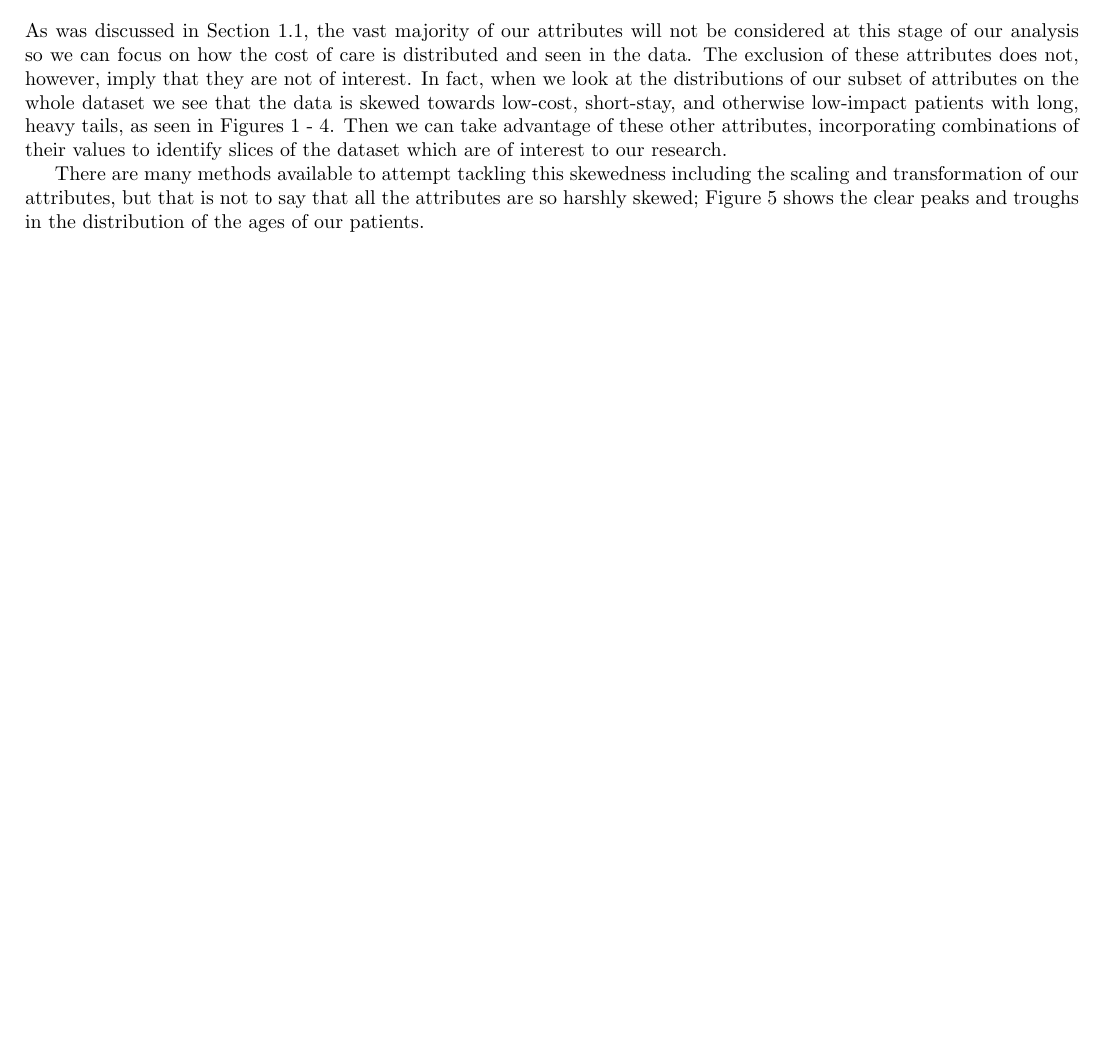
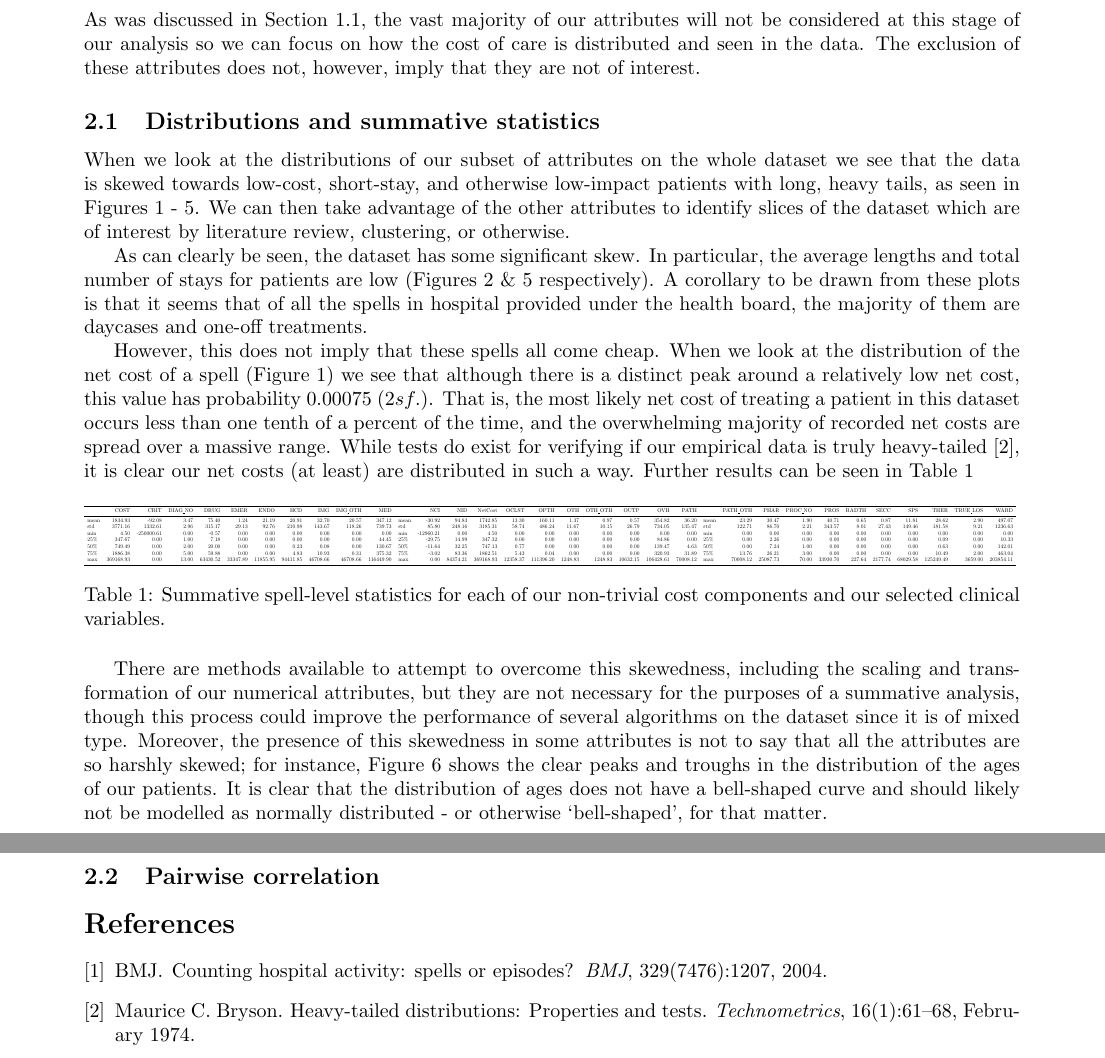
Before and after one commit to daffidwilde/thesis, a LaTeX document (tex/data-analysis/main.tex, which reads tex/data-analysis/sections/summative.tex, tex/data-analysis/tex/summative_stats0.tex): part of page 2 of 4 before the commit and two parts of pages 2 and 3 of 9 after it, the two joined at a grey line, cut so that both start at the same text. Compiled offline with pdfLaTeX.

Commit message:
Carry on with writing. Add summ. stats tables.

```diff
--- a/tex/data-analysis/main.tex
+++ b/tex/data-analysis/main.tex
@@ -1,16 +1,13 @@
 \documentclass{article}
 
-\usepackage[margin=1.5cm, includefoot, footskip=30pt]{geometry}
+\usepackage[margin=1in, includefoot, footskip=30pt]{geometry}
 
 \usepackage{booktabs}
 \usepackage{graphicx}
 \usepackage{wrapfig}
 \usepackage{caption}
 
-\usepackage{biblatex}
-\addbibresource{thesis.bib}
-
-\title{An elementary analysis of the health board data}
+\title{An exploratory analysis of patient episode data}
 \author{Henry Wilde}
 
 \begin{document}
--- a/tex/data-analysis/sections/summative.tex
+++ b/tex/data-analysis/sections/summative.tex
@@ -1,15 +1,18 @@
 As was discussed in Section~\ref{subsec:structure}, the vast majority of our
 attributes will not be considered at this stage of our analysis so we can focus
 on how the cost of care is distributed and seen in the data. The exclusion of
-these attributes does not, however, imply that they are not of interest. In
-fact, when we look at the distributions of our subset of attributes on the whole
+these attributes does not, however, imply that they are not of interest.
+
+\subsection{Distributions and summative
+statistics}\label{subsec:distributions_statistics}
+\graphicspath{{./img/general/}}
+
+When we look at the distributions of our subset of attributes on the whole
 dataset we see that the data is skewed towards low-cost, short-stay, and
 otherwise low-impact patients with long, heavy tails, as seen in
-Figures~\ref{fig:netcost_kde}~\--~\ref{fig:no_proc_hist}. Then we can take
-advantage of these other attributes, incorporating combinations of their values
-to identify slices of the dataset which are of interest to our research.
-
-\graphicspath{{./img/general/}}
+Figures~\ref{fig:netcost_kde}~\--~\ref{fig:no_spells_hist}. We can then take
+advantage of the other attributes to identify slices of the dataset which are of
+interest by literature review, clustering, or otherwise.
 
 \begin{figure}[h]
     \centering
@@ -41,9 +20,6 @@ to identify slices of the dataset which are of interest to our research.
+    \caption{Estimated probability density for the net cost of a spell, clipped
+    at \pounds12,500.}\label{fig:netcost_kde}
 \end{figure}
-
-There are many methods available to attempt tackling this skewedness including
-the scaling and transformation of our attributes, but that is not to say that
-all the attributes are so harshly skewed; Figure~\ref{fig:age_hist} shows the
-clear peaks and troughs in the distribution of the ages of our patients.
 
 \begin{figure}[h]
     \centering
@@ -53,0 +59,41 @@ clear peaks and troughs in the distribution of the ages of our patients.
+As can clearly be seen, the dataset has some significant skew. In particular,
+the average lengths and total number of stays for patients are low
+(Figures~\ref{fig:los_hist}~\&~\ref{fig:no_spells_hist} respectively). A
+corollary to be drawn from these plots is that it seems that of all the spells
+in hospital provided under the health board, the majority of them are daycases
+and one-off treatments.
+
+However, this does not imply that these spells all come cheap. When we look at
+the distribution of the net cost of a spell (Figure~\ref{fig:netcost_kde}) we
+see that although there is a distinct peak around a relatively low net cost,
+this value has probability \(0.00075 \ (2 sf.)\). That is, the most likely net
+cost of treating a patient in this dataset occurs less than one tenth of a
+percent of the time, and the overwhelming majority of recorded net costs are
+spread over a massive range. While tests do exist for verifying if our empirical
+data is truly heavy-tailed~\cite{heavytail_tests}, it is clear our net costs (at
+least) are distributed in such a way. Further results can be seen in
+Table~\ref{tab:summative}
+
+\begin{table}[h]
+    \resizebox{\textwidth}{!}{%
+    \input{./tex/summative_stats0.tex}\\
+    \input{./tex/summative_stats1.tex}\\
+    \input{./tex/summative_stats2.tex}
+    }
+    \caption{Summative spell-level statistics for each of our non-trivial cost
+    components and our selected clinical variables.}\label{tab:summative}
+\end{table}
+
+There are methods available to attempt to overcome this skewedness, including
+the scaling and transformation of our numerical attributes, but they are not
+necessary for the purposes of a summative analysis, though this process could
+improve the performance of several algorithms on the dataset since it is of
+mixed type. Moreover, the presence of this skewedness in some attributes is not
+to say that all the attributes are so harshly skewed; for instance,
+Figure~\ref{fig:age_hist} shows the clear peaks and troughs in the distribution
+of the ages of our patients. It is clear that the distribution of ages does not
+have a bell-shaped curve and should likely not be modelled as normally
+distributed \-- or otherwise `bell-shaped', for that matter.
+
+
+\subsection{Pairwise correlation}\label{subsec:corr}
--- /dev/null
+++ b/tex/data-analysis/tex/summative_stats0.tex
@@ -0,0 +1,13 @@
+\begin{tabular}{lrrrrrrrrrr}
+\toprule
+{} &       COST &       CRIT &  DIAG\_NO &      DRUG &      EMER &      ENDO &       HCD &       IMG &   IMG\_OTH &        MED \\
+\midrule
+mean &    1834.93 &     -92.08 &     3.47 &     75.40 &      1.24 &     21.19 &     20.91 &     32.70 &     20.57 &     347.12 \\
+std  &    3771.16 &    1332.61 &     2.96 &    315.17 &     29.13 &     92.76 &    210.98 &    143.67 &    118.26 &     739.73 \\
+min  &       4.50 & -250000.61 &     0.00 &     -0.57 &      0.00 &      0.00 &      0.00 &      0.00 &      0.00 &       0.00 \\
+25\%  &     347.67 &       0.00 &     1.00 &      7.18 &      0.00 &      0.00 &      0.00 &      0.00 &      0.00 &      44.45 \\
+50\%  &     749.49 &       0.00 &     2.00 &     20.00 &      0.00 &      0.00 &      0.23 &      0.08 &      0.00 &     130.67 \\
+75\%  &    1886.38 &       0.00 &     5.00 &     59.88 &      0.00 &      0.00 &      4.83 &     10.93 &      0.31 &     375.32 \\
+max  &  369168.93 &       0.00 &    13.00 &  63430.52 &  33347.89 &  11855.95 &  94411.85 &  46708.66 &  46708.66 &  116449.90 \\
+\bottomrule
+\end{tabular}
```
Also changed, not shown: tex/data-analysis/tex/summative_stats1.tex (added, +13 -0 lines), tex/data-analysis/tex/summative_stats2.tex (added, +13 -0 lines), tex/thesis.bib (+11 -0 lines), tex/data-analysis/main.tex (2 more changed lines), tex/data-analysis/sections/summative.tex (57 more changed lines).
